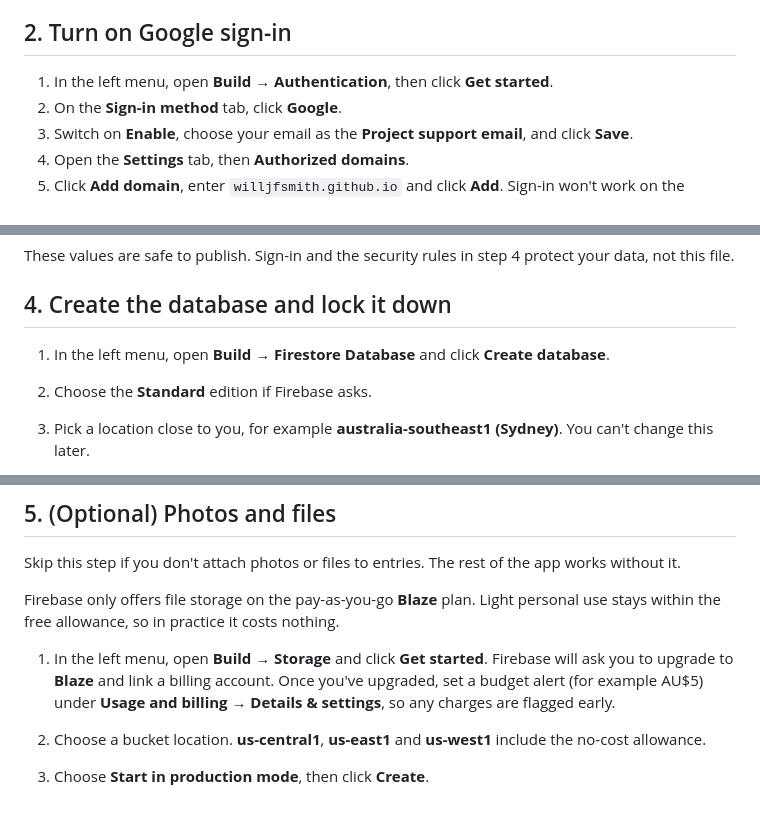
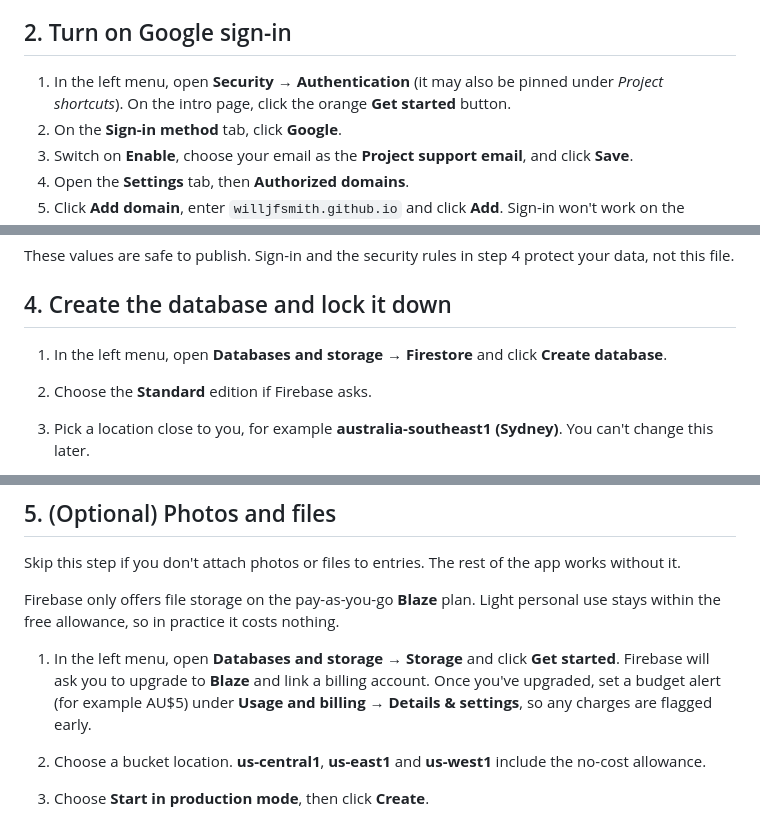
Before and after one commit to Willjfsmith/Workspace, a Markdown page: SETUP.md, 3 parts joined by grey strips. GitHub-like rendering.

Commit message:
SETUP.md: match current Firebase console menu names
Co-Authored-By: Claude Opus 5.5 <noreply@anthropic.com>
Claude-Session: https://claude.ai/code/session_01QeSPaQHVMPY59mDG7REqWZ

```diff
--- a/SETUP.md
+++ b/SETUP.md
@@ -28,7 +28,7 @@ It takes about 20 minutes. You need a Google account and this GitHub repository.
 
 ## 2. Turn on Google sign-in
 
-1. In the left menu, open **Build → Authentication**, then click **Get started**.
+1. In the left menu, open **Security → Authentication** (it may also be pinned under *Project shortcuts*). On the intro page, click the orange **Get started** button.
 2. On the **Sign-in method** tab, click **Google**.
 3. Switch on **Enable**, choose your email as the **Project support email**, and click **Save**.
 4. Open the **Settings** tab, then **Authorized domains**.
@@ -50,7 +50,7 @@ These values are safe to publish. Sign-in and the security rules in step 4 prote
 
 ## 4. Create the database and lock it down
 
-1. In the left menu, open **Build → Firestore Database** and click **Create database**.
+1. In the left menu, open **Databases and storage → Firestore** and click **Create database**.
 2. Choose the **Standard** edition if Firebase asks.
 3. Pick a location close to you, for example **australia-southeast1 (Sydney)**. You can't change this later.
 4. Choose **Start in production mode**, then click **Create**.
@@ -76,7 +76,7 @@ Skip this step if you don't attach photos or files to entries. The rest of the a
 
 Firebase only offers file storage on the pay-as-you-go **Blaze** plan. Light personal use stays within the free allowance, so in practice it costs nothing.
 
-1. In the left menu, open **Build → Storage** and click **Get started**. Firebase will ask you to upgrade to **Blaze** and link a billing account.
+1. In the left menu, open **Databases and storage → Storage** and click **Get started**. Firebase will ask you to upgrade to **Blaze** and link a billing account.
    Once you've upgraded, set a budget alert (for example AU$5) under **Usage and billing → Details & settings**, so any charges are flagged early.
 2. Choose a bucket location. **us-central1**, **us-east1** and **us-west1** include the no-cost allowance.
 3. Choose **Start in production mode**, then click **Create**.
```
